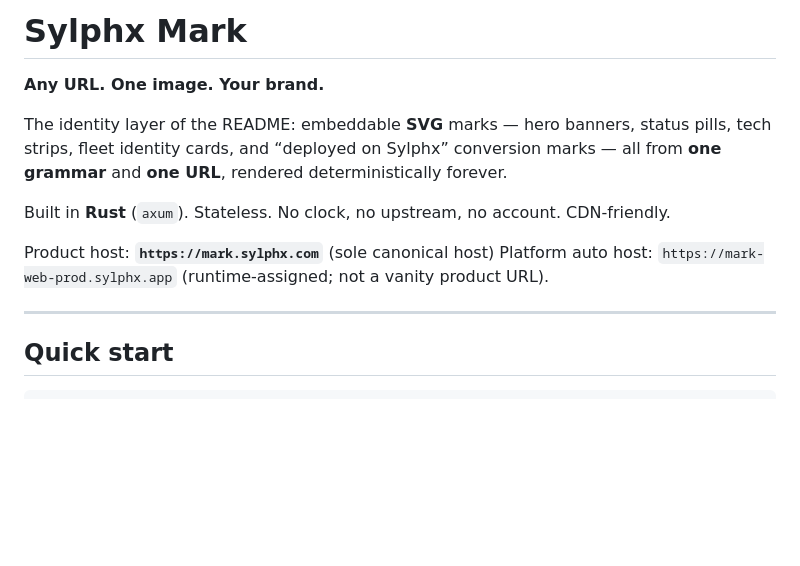
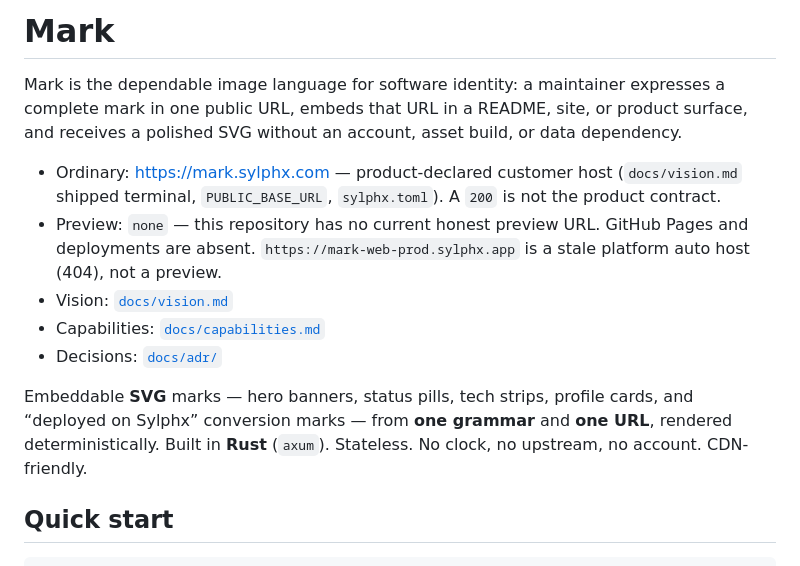
Before and after one commit to SylphxAI/mark, a Markdown page: README.md, the part around the change. GitHub-like rendering; blank space fills up the shorter version.

Commit message:
docs: keep GitHub listing current with mark.sylphx.com (#36)
State the product one-liner, ordinary customer host, and explicit
preview=none. Drop the stale stats description and 404 auto-host as
current locators.

```diff
--- a/README.md
+++ b/README.md
@@ -1,15 +1,14 @@
-# Sylphx Mark
+# Mark
 
-**Any URL. One image. Your brand.**
+Mark is the dependable image language for software identity: a maintainer expresses a complete mark in one public URL, embeds that URL in a README, site, or product surface, and receives a polished SVG without an account, asset build, or data dependency.
 
-The identity layer of the README: embeddable **SVG** marks — hero banners, status pills, tech strips, fleet identity cards, and “deployed on Sylphx” conversion marks — all from **one grammar** and **one URL**, rendered deterministically forever.
+- Ordinary: https://mark.sylphx.com — product-declared customer host (`docs/vision.md` shipped terminal, `PUBLIC_BASE_URL`, `sylphx.toml`). A `200` is not the product contract.
+- Preview: `none` — this repository has no current honest preview URL. GitHub Pages and deployments are absent. `https://mark-web-prod.sylphx.app` is a stale platform auto host (404), not a preview.
+- Vision: [`docs/vision.md`](docs/vision.md)
+- Capabilities: [`docs/capabilities.md`](docs/capabilities.md)
+- Decisions: [`docs/adr/`](docs/adr/)
 
-Built in **Rust** (`axum`). Stateless. No clock, no upstream, no account. CDN-friendly.
-
-Product host: **`https://mark.sylphx.com`** (sole canonical host)
-Platform auto host: `https://mark-web-prod.sylphx.app` (runtime-assigned; not a vanity product URL).
-
----
+Embeddable **SVG** marks — hero banners, status pills, tech strips, profile cards, and “deployed on Sylphx” conversion marks — from **one grammar** and **one URL**, rendered deterministically. Built in **Rust** (`axum`). Stateless. No clock, no upstream, no account. CDN-friendly.
 
 ## Quick start
 
```
